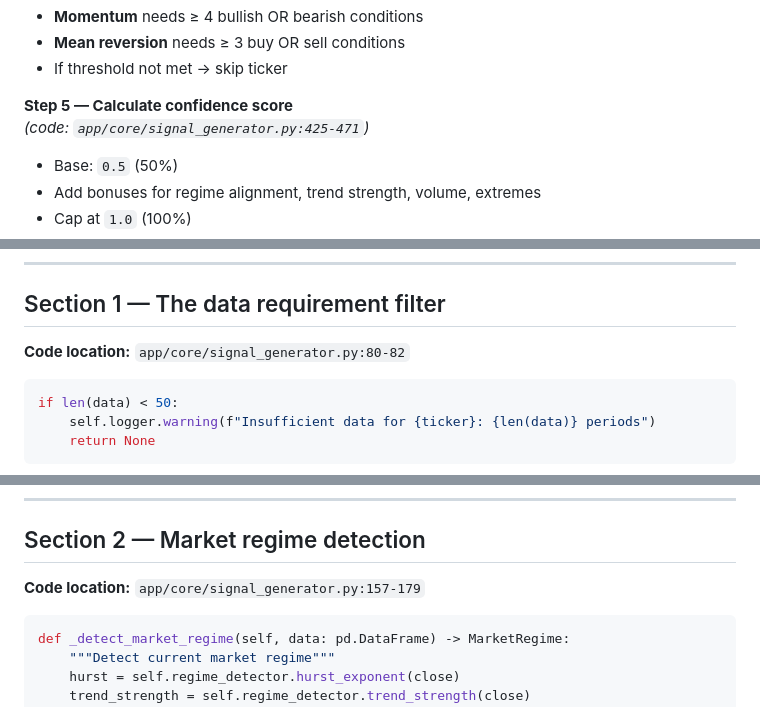
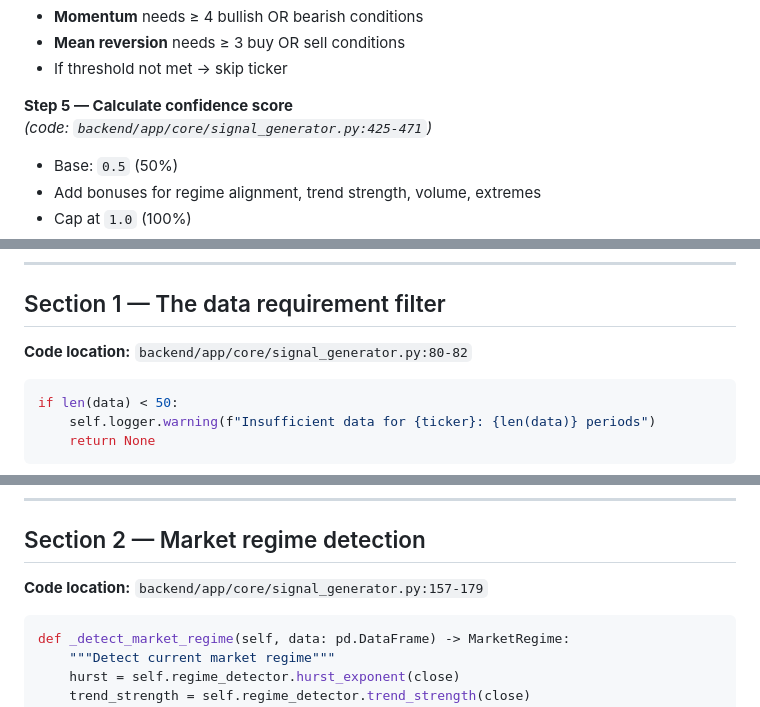
Before and after one commit to DarakDuVal/traderrr, a Markdown page: docs/SIGNALS.md, 3 parts joined by grey strips. GitHub-like rendering.

````diff
--- a/docs/SIGNALS.md
+++ b/docs/SIGNALS.md
@@ -35,7 +38,7 @@ A ticker appears in the active signals list when:
 - If threshold not met → skip ticker
 
 **Step 5 — Calculate confidence score**
-*(code: `app/core/signal_generator.py:425-471`)*
+*(code: `backend/app/core/signal_generator.py:425-471`)*
 
 - Base: `0.5` (50%)
 - Add bonuses for regime alignment, trend strength, volume, extremes
@@ -58,7 +61,7 @@ A ticker appears in the active signals list when:
 
 ## Section 1 — The data requirement filter
 
-**Code location:** `app/core/signal_generator.py:80-82`
+**Code location:** `backend/app/core/signal_generator.py:80-82`
 
 ```py
 if len(data) < 50:
@@ -81,7 +84,7 @@ Why 50 periods?
 
 ## Section 2 — Market regime detection
 
-**Code location:** `app/core/signal_generator.py:157-179`
+**Code location:** `backend/app/core/signal_generator.py:157-179`
 
 ```py
 def _detect_market_regime(self, data: pd.DataFrame) -> MarketRegime:
````
Also changed, not shown: other parts of docs/SIGNALS.md (+13 -10 lines).
